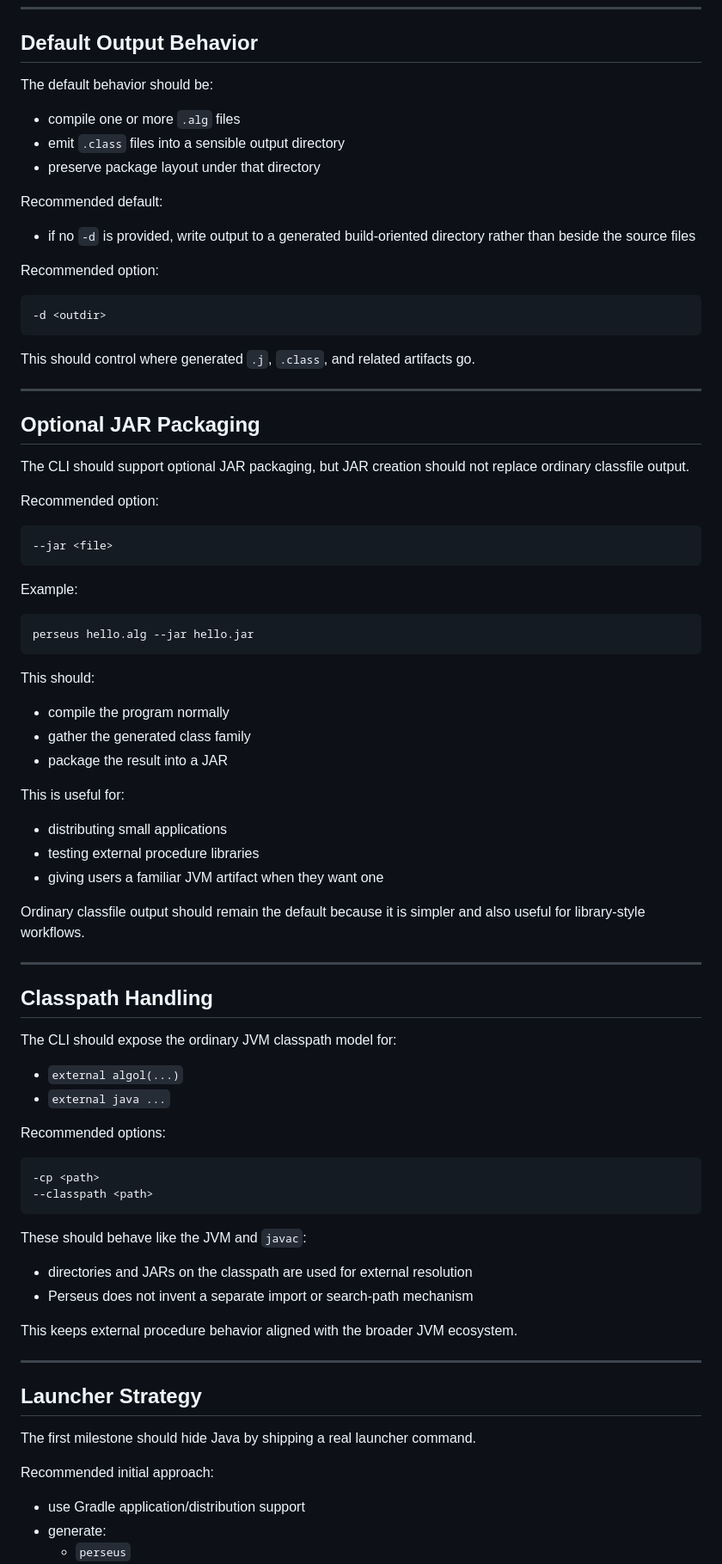
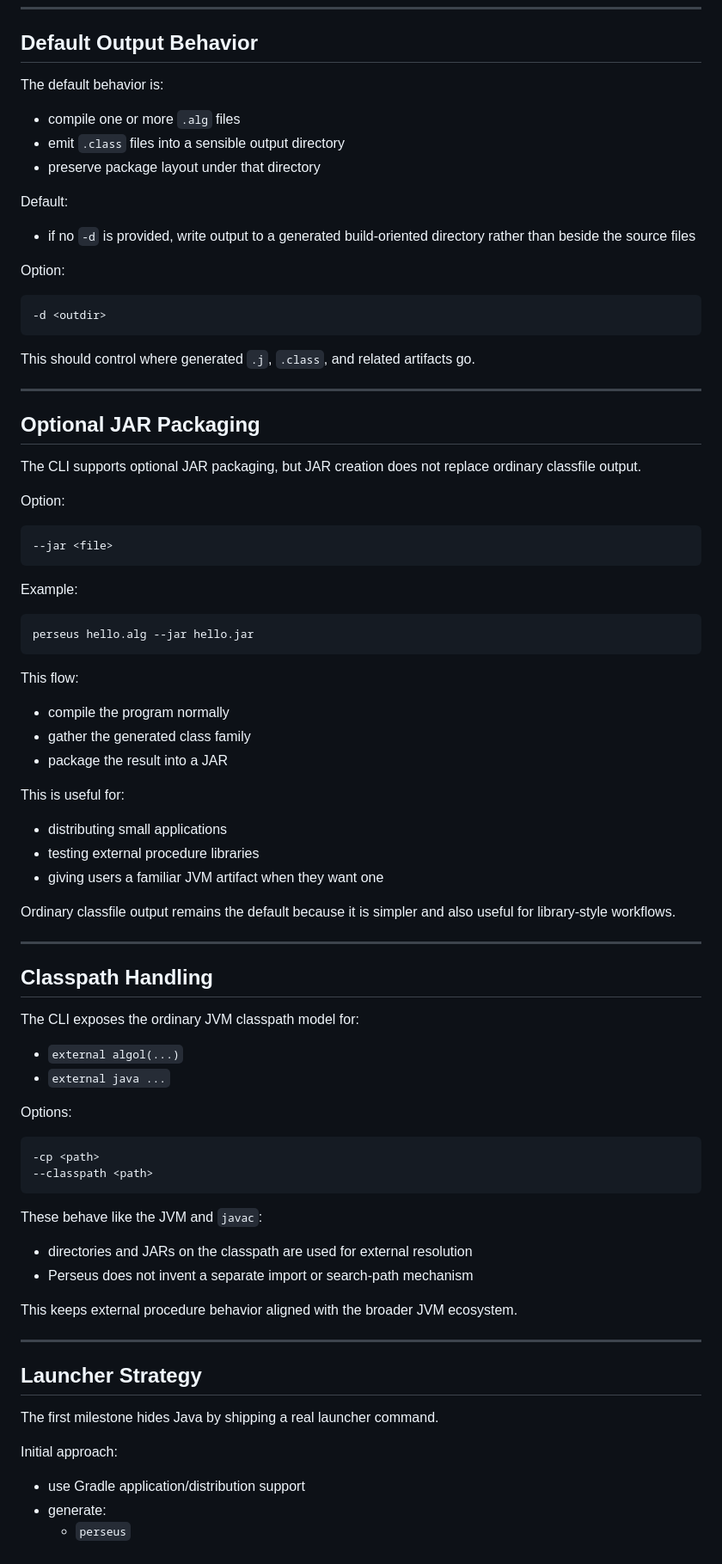
Before and after one commit to gnbonney/Perseus, a Markdown page: docs/CLI Design.md, the part around one of its changes. Shown at 86% size. Rendered like a GitHub page.

````diff
--- a/docs/CLI Design.md
+++ b/docs/CLI Design.md
@@ -44,17 +44,17 @@ This mirrors the general feel of `javac` while still leaving room for Perseus-sp
 
 ## Default Output Behavior
 
-The default behavior should be:
+The default behavior is:
 
 - compile one or more `.alg` files
 - emit `.class` files into a sensible output directory
 - preserve package layout under that directory
 
-Recommended default:
+Default:
 
 - if no `-d` is provided, write output to a generated build-oriented directory rather than beside the source files
 
-Recommended option:
+Option:
 
 ```bash
 -d <outdir>
@@ -66,9 +66,9 @@ This should control where generated `.j`, `.class`, and related artifacts go.
 
 ## Optional JAR Packaging
 
-The CLI should support optional JAR packaging, but JAR creation should not replace ordinary classfile output.
+The CLI supports optional JAR packaging, but JAR creation does not replace ordinary classfile output.
 
-Recommended option:
+Option:
 
 ```bash
 --jar <file>
@@ -80,7 +80,7 @@ Example:
 perseus hello.alg --jar hello.jar
 ```
 
-This should:
+This flow:
 
 - compile the program normally
 - gather the generated class family
@@ -92,25 +92,25 @@ This is useful for:
 - testing external procedure libraries
 - giving users a familiar JVM artifact when they want one
 
-Ordinary classfile output should remain the default because it is simpler and also useful for library-style workflows.
+Ordinary classfile output remains the default because it is simpler and also useful for library-style workflows.
 
 ---
 
 ## Classpath Handling
 
-The CLI should expose the ordinary JVM classpath model for:
+The CLI exposes the ordinary JVM classpath model for:
 
 - `external algol(...)`
 - `external java ...`
 
-Recommended options:
+Options:
 
 ```bash
 -cp <path>
 --classpath <path>
 ```
 
-These should behave like the JVM and `javac`:
+These behave like the JVM and `javac`:
 
 - directories and JARs on the classpath are used for external resolution
 - Perseus does not invent a separate import or search-path mechanism
@@ -121,9 +121,9 @@ This keeps external procedure behavior aligned with the broader JVM ecosystem.
 
 ## Launcher Strategy
 
-The first milestone should hide Java by shipping a real launcher command.
+The first milestone hides Java by shipping a real launcher command.
 
-Recommended initial approach:
+Initial approach:
 
 - use Gradle application/distribution support
 - generate:
````
Also changed, not shown: other parts of docs/CLI Design.md (+5 -5 lines), docs/Perseus Language Design.md (+7 -7 lines).
